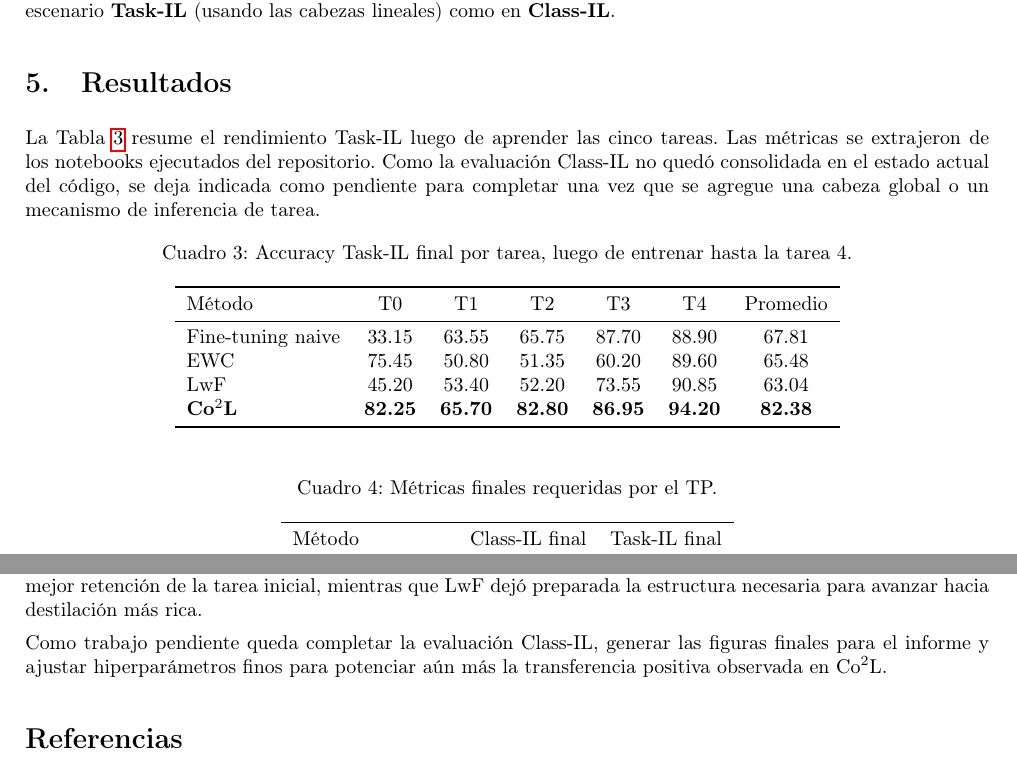
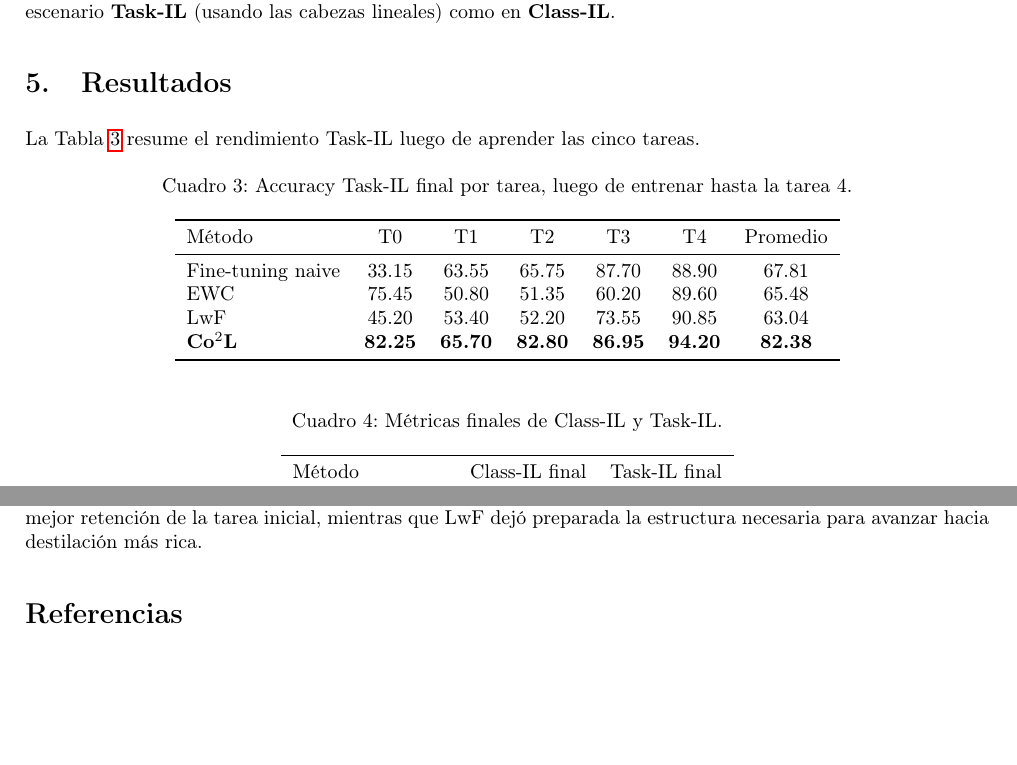
Before and after one commit to AlexBodner/vision-avanzada-continual-learning, a LaTeX paper (informe_tecnico_tp1.tex): two parts of pages 4 and 6 of 6, joined at a grey line, cut so that both start at the same text, the shorter picture padded with empty space. Compiled offline with pdfLaTeX.

Commit message:
ajustes informe

```diff
--- a/informe_tecnico_tp1.tex
+++ b/informe_tecnico_tp1.tex
@@ -151,7 +151,7 @@ En la Fase 1 se entrena la representación, mientras que en la Fase 2 se congela
 
 \section{Resultados}
 
-La Tabla~\ref{tab:final_taskil} resume el rendimiento Task-IL luego de aprender las cinco tareas. Las métricas se extrajeron de los notebooks ejecutados del repositorio. Como la evaluación Class-IL no quedó consolidada en el estado actual del código, se deja indicada como pendiente para completar una vez que se agregue una cabeza global o un mecanismo de inferencia de tarea.
+La Tabla~\ref{tab:final_taskil} resume el rendimiento Task-IL luego de aprender las cinco tareas.
 
 \begin{table}[H]
 \centering
@@ -171,7 +171,7 @@ LwF & 45.20 & 53.40 & 52.20 & 73.55 & 90.85 & 63.04 \\
 
 \begin{table}[H]
 \centering
-\caption{Métricas finales requeridas por el TP.}
+\caption{Métricas finales de Class-IL y Task-IL.}
 \begin{tabular}{lcc}
 \toprule
 Método & Class-IL final & Task-IL final \\
@@ -234,7 +234,6 @@ Estas correcciones quedaron reflejadas en la evolución del repositorio: primero
 
 Implementamos un pipeline funcional de aprendizaje continuo sobre Seq-CIFAR-10 para Task-IL, con preentrenamiento contrastivo supervisado, cabezas por tarea y comparación entre fine-tuning, EWC y LwF. El preentrenamiento inicial produjo un backbone útil para la tarea 0, alcanzando 90.95\% de accuracy en test con linear probe. En el escenario incremental, ningún método eliminó completamente el olvido, pero EWC mostró mejor retención de la tarea inicial, mientras que LwF dejó preparada la estructura necesaria para avanzar hacia destilación más rica.
 
-Como trabajo pendiente queda completar la evaluación Class-IL, generar las figuras finales para el informe y ajustar hiperparámetros finos para potenciar aún más la transferencia positiva observada en Co$^2$L.
 
 \begin{thebibliography}{9}
 
```
Also changed, not shown: informe_tecnico_tp1.tex (4 more changed lines).
